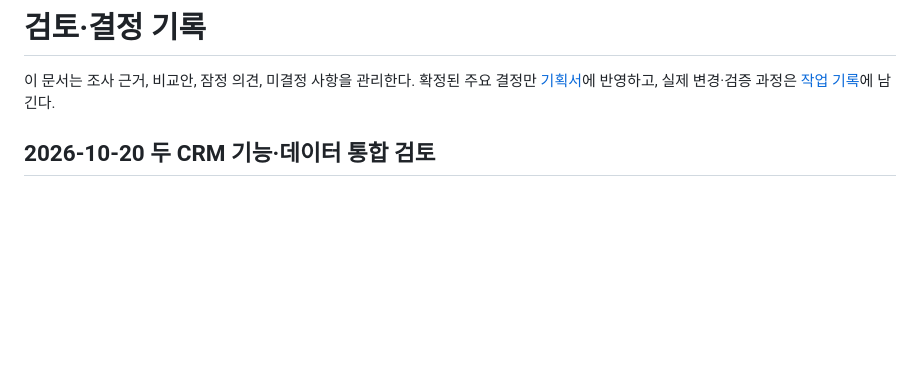
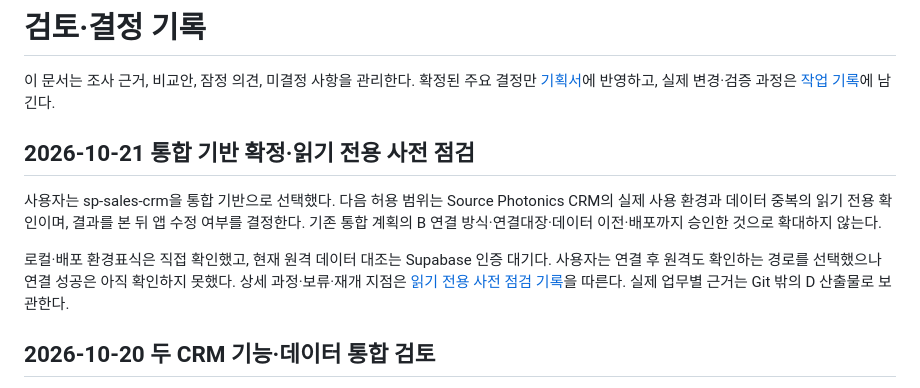
Before and after one commit to Candy-Park/sp-sales-crm, a Markdown page: docs/decisions/review-and-decisions.md, the part around the change. GitHub-like rendering; blank space fills up the shorter version.

```diff
--- a/docs/decisions/review-and-decisions.md
+++ b/docs/decisions/review-and-decisions.md
@@ -1,6 +1,12 @@
 # 검토·결정 기록
 
 이 문서는 조사 근거, 비교안, 잠정 의견, 미결정 사항을 관리한다. 확정된 주요 결정만 [기획서](../development-plan.md)에 반영하고, 실제 변경·검증 과정은 [작업 기록](../operations/2026-10-07-document-cleanup.md)에 남긴다.
+
+## 2026-10-21 통합 기반 확정·읽기 전용 사전 점검
+
+사용자는 sp-sales-crm을 통합 기반으로 선택했다. 다음 허용 범위는 Source Photonics CRM의 실제 사용 환경과 데이터 중복의 읽기 전용 확인이며, 결과를 본 뒤 앱 수정 여부를 결정한다. 기존 통합 계획의 B 연결 방식·연결대장·데이터 이전·배포까지 승인한 것으로 확대하지 않는다.
+
+로컬·배포 환경표식은 직접 확인했고, 현재 원격 데이터 대조는 Supabase 인증 대기다. 사용자는 연결 후 원격도 확인하는 경로를 선택했으나 연결 성공은 아직 확인하지 못했다. 상세 과정·보류·재개 지점은 [읽기 전용 사전 점검 기록](../operations/2026-10-21-crm-readonly-audit.md)을 따른다. 실제 업무별 근거는 Git 밖의 D 산출물로 보관한다.
 
 ## 2026-10-20 두 CRM 기능·데이터 통합 검토
 
```
Also changed, not shown: docs/README.md (+1 -0 lines), docs/operations/2026-10-21-crm-readonly-audit.md (added, +26 -0 lines).
